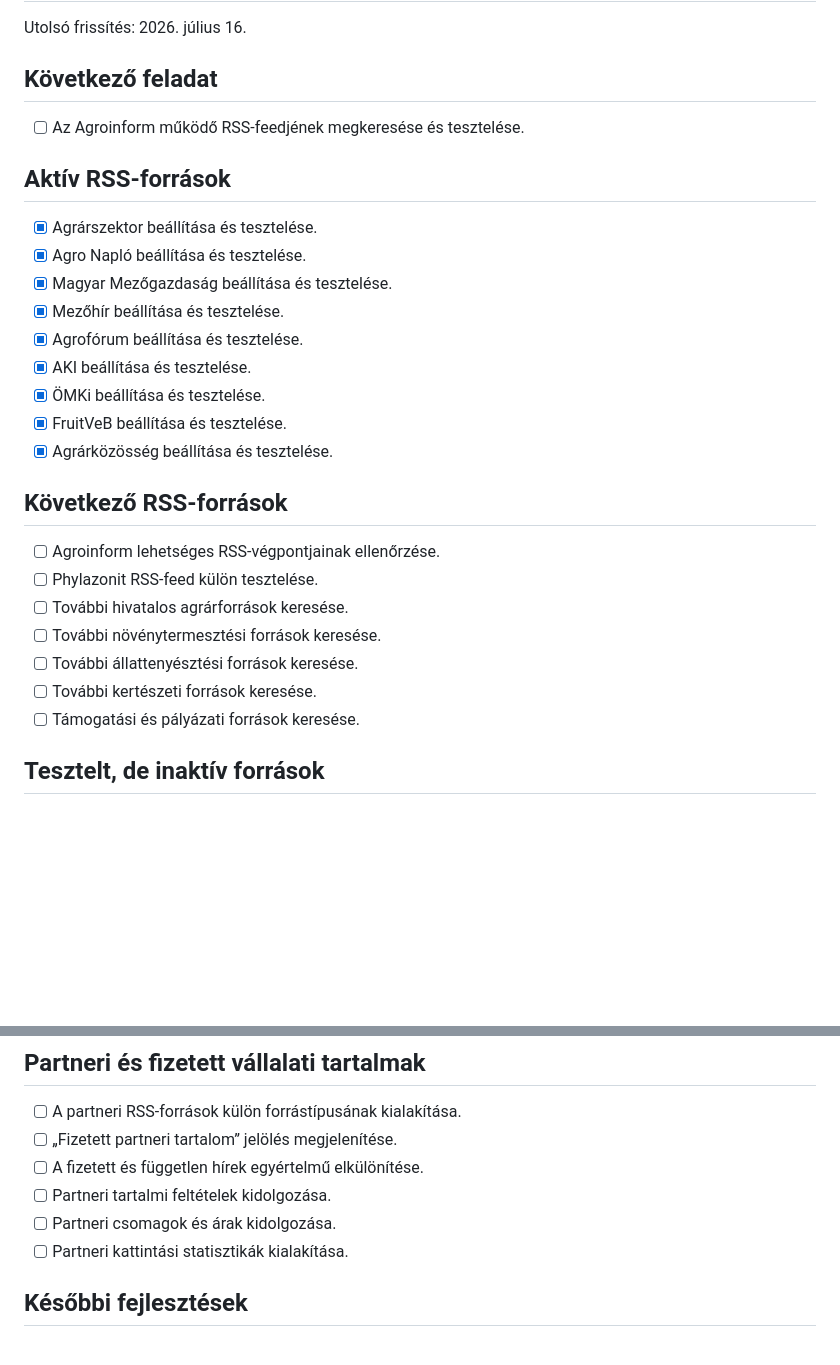
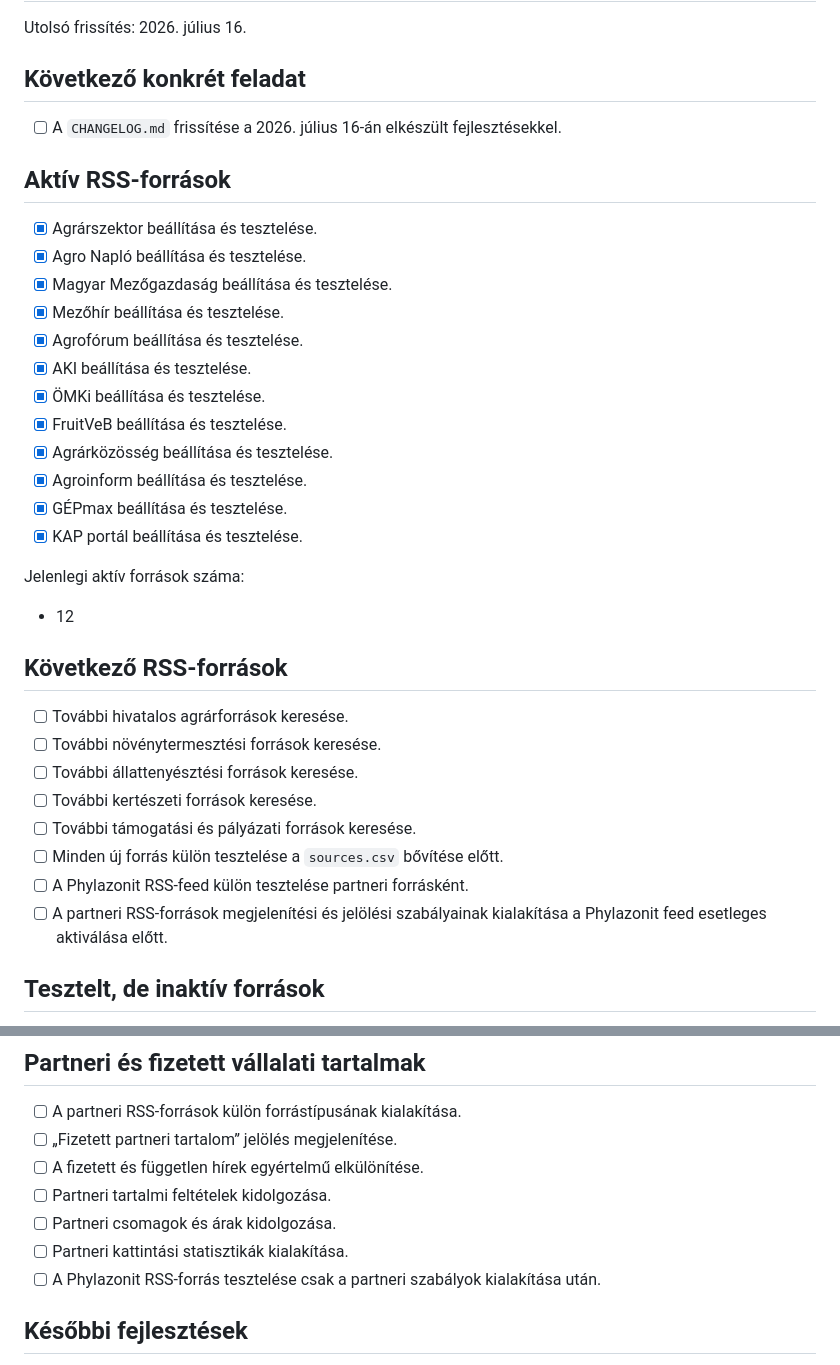
Before and after one commit to vasotto/gazdacentrum, a Markdown page: TODO.md, 2 parts joined by grey strips. GitHub-like rendering; blank space fills up the shorter version.

```diff
--- a/TODO.md
+++ b/TODO.md
@@ -2,9 +2,9 @@
 
 Utolsó frissítés: 2026. július 16.
 
-## Következő feladat
+## Következő konkrét feladat
 
-- [ ] Az Agroinform működő RSS-feedjének megkeresése és tesztelése.
+- [ ] A `CHANGELOG.md` frissítése a 2026. július 16-án elkészült fejlesztésekkel.
 
 ## Aktív RSS-források
 
@@ -17,16 +17,24 @@ Utolsó frissítés: 2026. július 16.
 - [x] ÖMKi beállítása és tesztelése.
 - [x] FruitVeB beállítása és tesztelése.
 - [x] Agrárközösség beállítása és tesztelése.
+- [x] Agroinform beállítása és tesztelése.
+- [x] GÉPmax beállítása és tesztelése.
+- [x] KAP portál beállítása és tesztelése.
+
+Jelenlegi aktív források száma:
+
+- 12
 
 ## Következő RSS-források
 
-- [ ] Agroinform lehetséges RSS-végpontjainak ellenőrzése.
-- [ ] Phylazonit RSS-feed külön tesztelése.
 - [ ] További hivatalos agrárforrások keresése.
 - [ ] További növénytermesztési források keresése.
 - [ ] További állattenyésztési források keresése.
 - [ ] További kertészeti források keresése.
-- [ ] Támogatási és pályázati források keresése.
+- [ ] További támogatási és pályázati források keresése.
+- [ ] Minden új forrás külön tesztelése a `sources.csv` bővítése előtt.
+- [ ] A Phylazonit RSS-feed külön tesztelése partneri forrásként.
+- [ ] A partneri RSS-források megjelenítési és jelölési szabályainak kialakítása a Phylazonit feed esetleges aktiválása előtt.
 
 ## Tesztelt, de inaktív források
 
@@ -101,6 +183,7 @@ Utolsó frissítés: 2026. július 16.
 - [ ] Partneri tartalmi feltételek kidolgozása.
 - [ ] Partneri csomagok és árak kidolgozása.
 - [ ] Partneri kattintási statisztikák kialakítása.
+- [ ] A Phylazonit RSS-forrás tesztelése csak a partneri szabályok kialakítása után.
 
 ## Későbbi fejlesztések
 
```
Also changed, not shown: other parts of TODO.md (+84 -10 lines).
